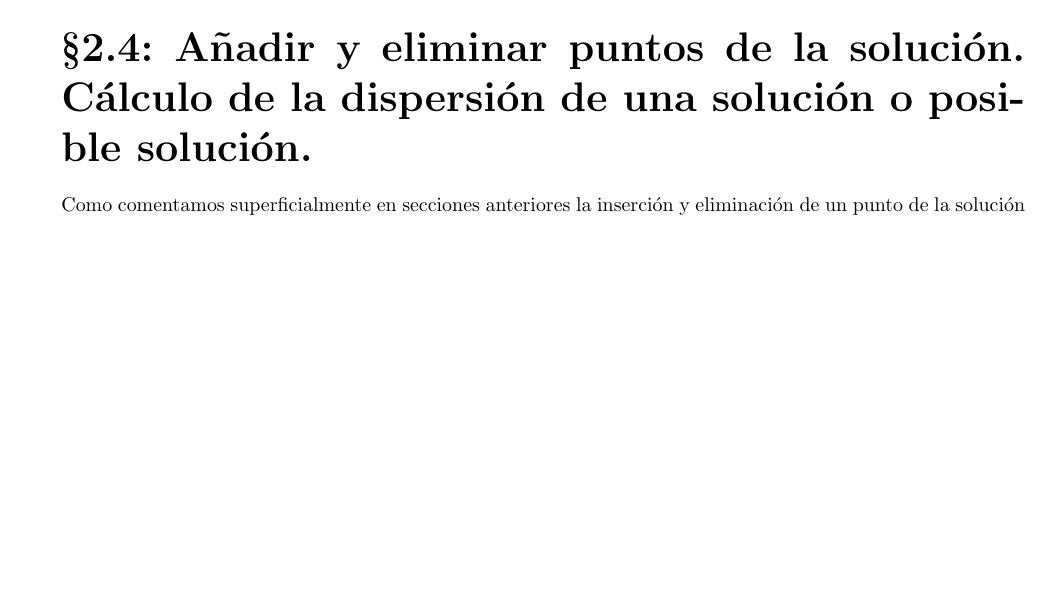
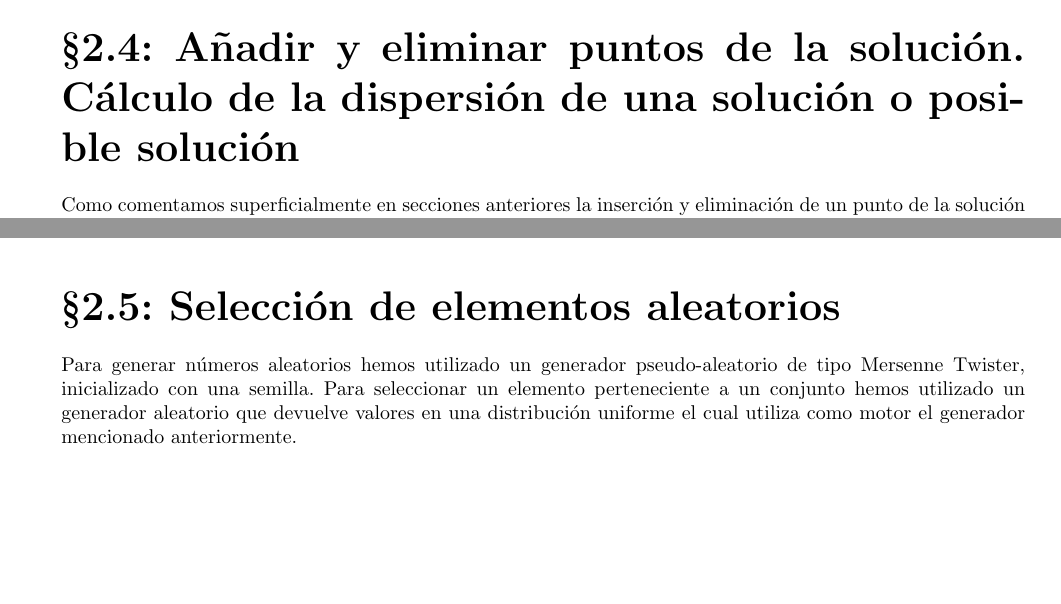
Before and after one commit to moshidev/MH, a LaTeX document (memoria/memoria.tex, which reads memoria/input/P1_arquitectura_solucion.tex): part of page 5 of 7 before the commit and two parts of pages 5 and 6 of 7 after it, the two joined at a grey line, cut so that both start at the same text, the shorter picture padded with empty space. Compiled offline with pdfLaTeX.

Commit message:
write section Selección de elementos aleatorios

```diff
--- a/memoria/input/P1_arquitectura_solucion.tex
+++ b/memoria/input/P1_arquitectura_solucion.tex
@@ -57,7 +57,7 @@ entre ellos. Por tanto la función objetivo de los algoritmos buscarán encontra
 Para tener memoria de los no escogidos en la solución que se devolverá los algoritmos mantienen durante la ejecución del algoritmo un
 conjunto de puntos no escogidos que se va actualizando cada vez que se añade, retira o intercambia un punto de la solución.
 
-\section{Añadir y eliminar puntos de la solución. Cálculo de la dispersión de una solución o posible solución.}
+\section{Añadir y eliminar puntos de la solución. Cálculo de la dispersión de una solución o posible solución}
 
 Como comentamos superficialmente en secciones anteriores la inserción y eliminación de un punto de la solución está implementada de tal
 forma que consuma la cantidad mínima de recursos en tiempo, consiguiendo realizar ambas en orden $ \Theta(m) $, siendo $ m $ el
@@ -117,3 +117,9 @@ def calcula_dispersión_de_punto_candidato(v, solucion):
     devuelve max - min
 \end{lstlisting}
 \end{minipage}
+
+\section{Selección de elementos aleatorios}
+
+Para generar números aleatorios hemos utilizado un generador pseudo-aleatorio de tipo Mersenne Twister, inicializado con una semilla.
+Para seleccionar un elemento perteneciente a un conjunto hemos utilizado un generador aleatorio que devuelve valores en una distribución uniforme
+el cual utiliza como motor el generador mencionado anteriormente.
```
